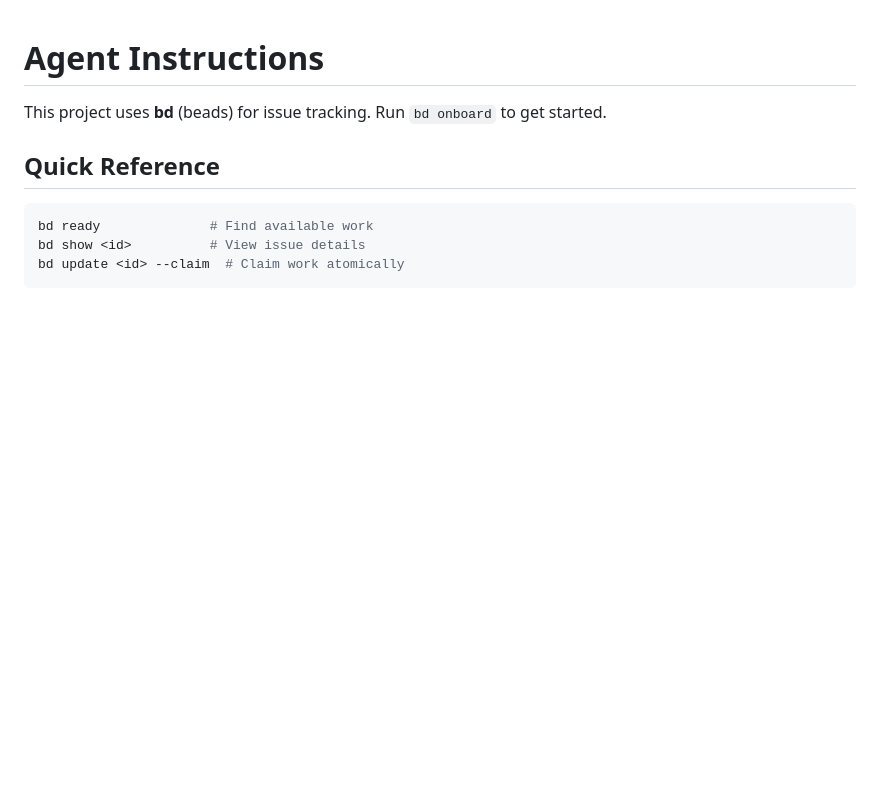
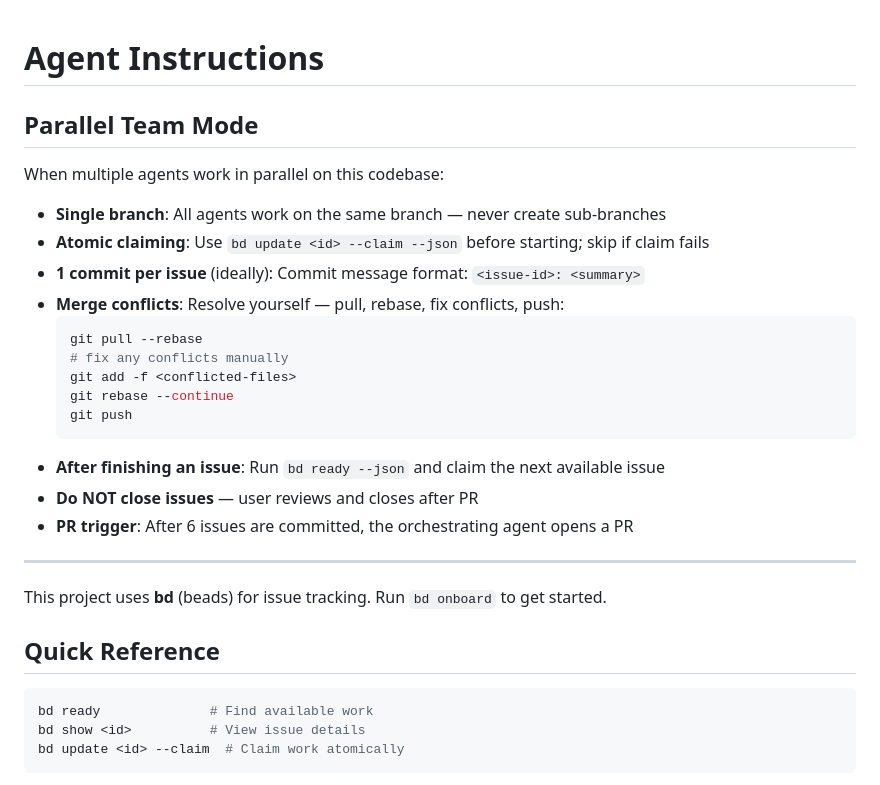
Before and after one commit to cecil185/axis, a Markdown page: CLAUDE.md, the part around the change. Drawn GitHub-style; blank space fills up the shorter version.

Commit message:
docs: add Parallel Team Mode section to CLAUDE.md

````diff
--- a/CLAUDE.md
+++ b/CLAUDE.md
@@ -1,4 +1,25 @@
 # Agent Instructions
+
+## Parallel Team Mode
+
+When multiple agents work in parallel on this codebase:
+
+- **Single branch**: All agents work on the same branch — never create sub-branches
+- **Atomic claiming**: Use `bd update <id> --claim --json` before starting; skip if claim fails
+- **1 commit per issue** (ideally): Commit message format: `<issue-id>: <summary>`
+- **Merge conflicts**: Resolve yourself — pull, rebase, fix conflicts, push:
+  ```bash
+  git pull --rebase
+  # fix any conflicts manually
+  git add -f <conflicted-files>
+  git rebase --continue
+  git push
+  ```
+- **After finishing an issue**: Run `bd ready --json` and claim the next available issue
+- **Do NOT close issues** — user reviews and closes after PR
+- **PR trigger**: After 6 issues are committed, the orchestrating agent opens a PR
+
+---
 
 This project uses **bd** (beads) for issue tracking. Run `bd onboard` to get started.
 
````
